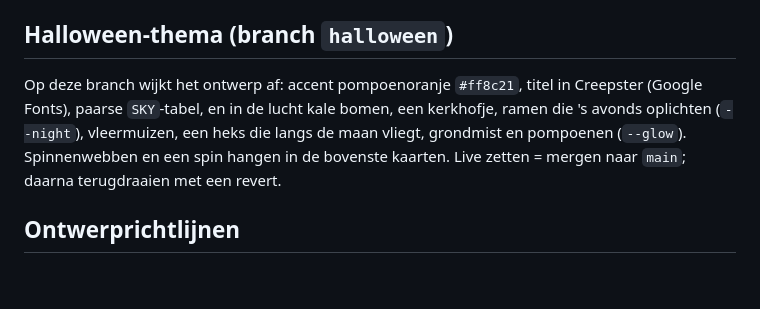
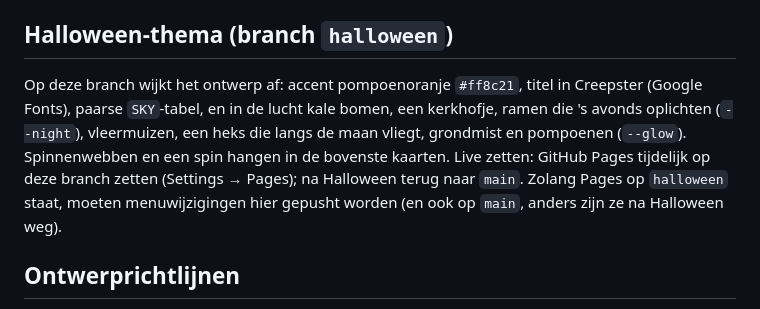
Before and after one commit to TiemenAfman/Baaiermerstee, a Markdown page: CLAUDE.md, the part around the change. Drawn GitHub-style; blank space fills up the shorter version.

Commit message:
CLAUDE.md: Halloween live via Pages-bron op de halloween-branch
Co-Authored-By: Claude Opus 5.5 <noreply@anthropic.com>
Claude-Session: https://claude.ai/code/session_01M9osYbmbvxZzAp7YPggqaX

```diff
--- a/CLAUDE.md
+++ b/CLAUDE.md
@@ -50,7 +50,7 @@ Alles staat in het `MENU`-object bovenin `<script>`. Een item is `[naam, prijs]`
 
 ## Halloween-thema (branch `halloween`)
 
-Op deze branch wijkt het ontwerp af: accent pompoenoranje `#ff8c21`, titel in Creepster (Google Fonts), paarse `SKY`-tabel, en in de lucht kale bomen, een kerkhofje, ramen die 's avonds oplichten (`--night`), vleermuizen, een heks die langs de maan vliegt, grondmist en pompoenen (`--glow`). Spinnenwebben en een spin hangen in de bovenste kaarten. Live zetten = mergen naar `main`; daarna terugdraaien met een revert.
+Op deze branch wijkt het ontwerp af: accent pompoenoranje `#ff8c21`, titel in Creepster (Google Fonts), paarse `SKY`-tabel, en in de lucht kale bomen, een kerkhofje, ramen die 's avonds oplichten (`--night`), vleermuizen, een heks die langs de maan vliegt, grondmist en pompoenen (`--glow`). Spinnenwebben en een spin hangen in de bovenste kaarten. Live zetten: GitHub Pages tijdelijk op deze branch zetten (Settings → Pages); na Halloween terug naar `main`. Zolang Pages op `halloween` staat, moeten menuwijzigingen hier gepusht worden (en ook op `main`, anders zijn ze na Halloween weg).
 
 ## Ontwerprichtlijnen
 
```
